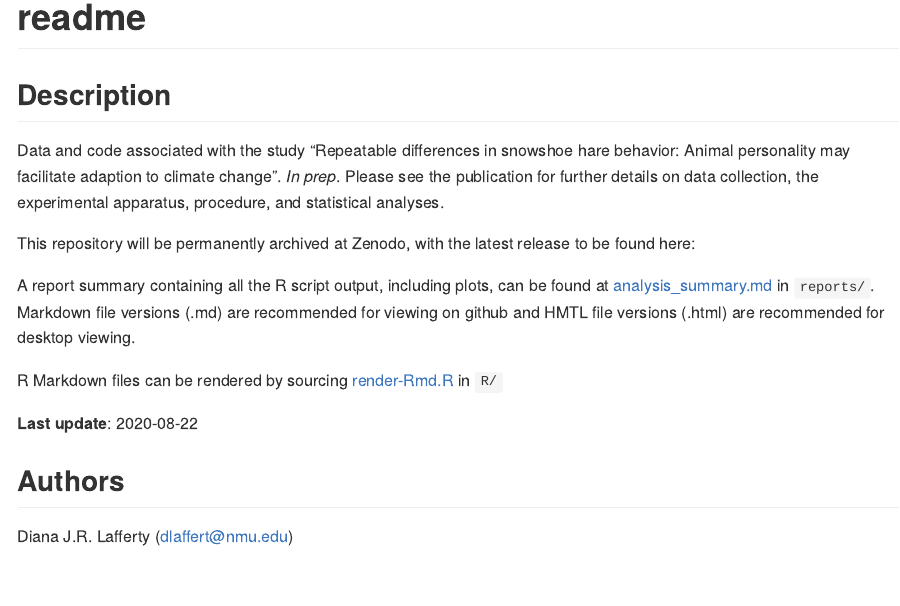
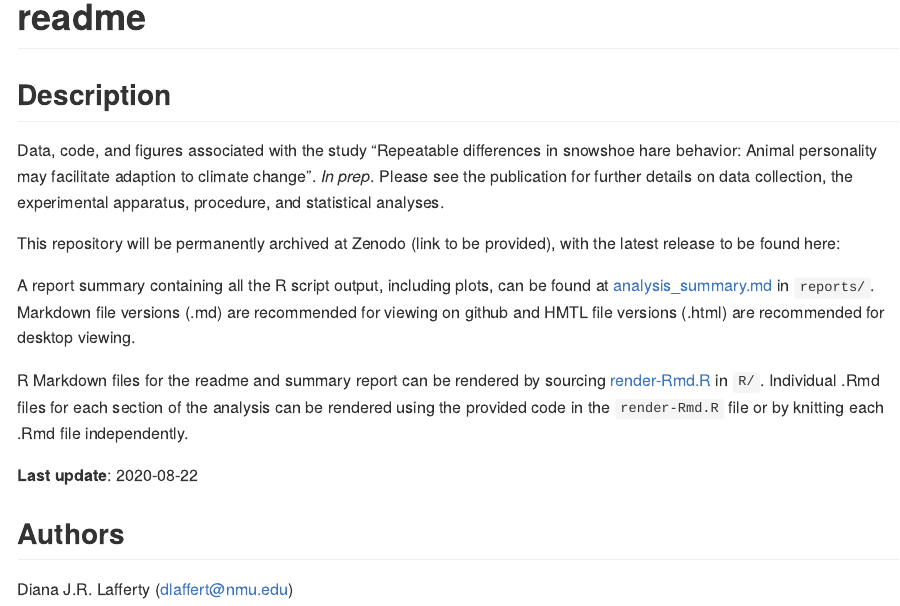
Before and after one commit to paulqsims/snowshoe-hare_personality, an R Markdown document (readme.Rmd): the page in a window 1100 px wide, from its top. Rendered offline with R 4.5, knitr and Pandoc, with nearby package versions; some code elsewhere in the file could not run offline.

Commit message:
Clarify Rmd rendering

```diff
--- a/readme.Rmd
+++ b/readme.Rmd
@@ -8,13 +8,13 @@ output:
 
 ## Description
 
-Data and code associated with the study "Repeatable differences in snowshoe hare behavior: Animal personality may facilitate adaption to climate change". *In prep*. Please see the publication for further details on data collection, the experimental apparatus, procedure, and statistical analyses.
+Data, code, and figures associated with the study "Repeatable differences in snowshoe hare behavior: Animal personality may facilitate adaption to climate change". *In prep*. Please see the publication for further details on data collection, the experimental apparatus, procedure, and statistical analyses.
 
-This repository will be permanently archived at Zenodo, with the latest release to be found here: <!--[![DOI](https://zenodo.org/badge/279408355.svg)](https://zenodo.org/badge/latestdoi/279408355).-->
+This repository will be permanently archived at Zenodo (link to be provided), with the latest release to be found here: <!--[![DOI](https://zenodo.org/badge/279408355.svg)](https://zenodo.org/badge/latestdoi/279408355).-->
 
 A report summary containing all the R script output, including plots, can be found at [analysis_summary.md](https://github.com/paulqsims/snowshoe-hare_personality/blob/master/reports/analysis_summary.md) in `reports/`. Markdown file versions (.md) are recommended for viewing on github and HMTL file versions (.html) are recommended for desktop viewing.
 
-R Markdown files can be rendered by sourcing [render-Rmd.R](https://github.com/paulqsims/snowshoe-hare_personality/blob/master/R/render-Rmd.R) in `R/`
+R Markdown files for the readme and summary report can be rendered by sourcing [render-Rmd.R](https://github.com/paulqsims/snowshoe-hare_personality/blob/master/R/render-Rmd.R) in `R/`. Individual .Rmd files for each section of the analysis can be rendered using the provided code in the `render-Rmd.R` file or by knitting each .Rmd file independently.
 
 **Last update**: `r Sys.Date()`
 
```
